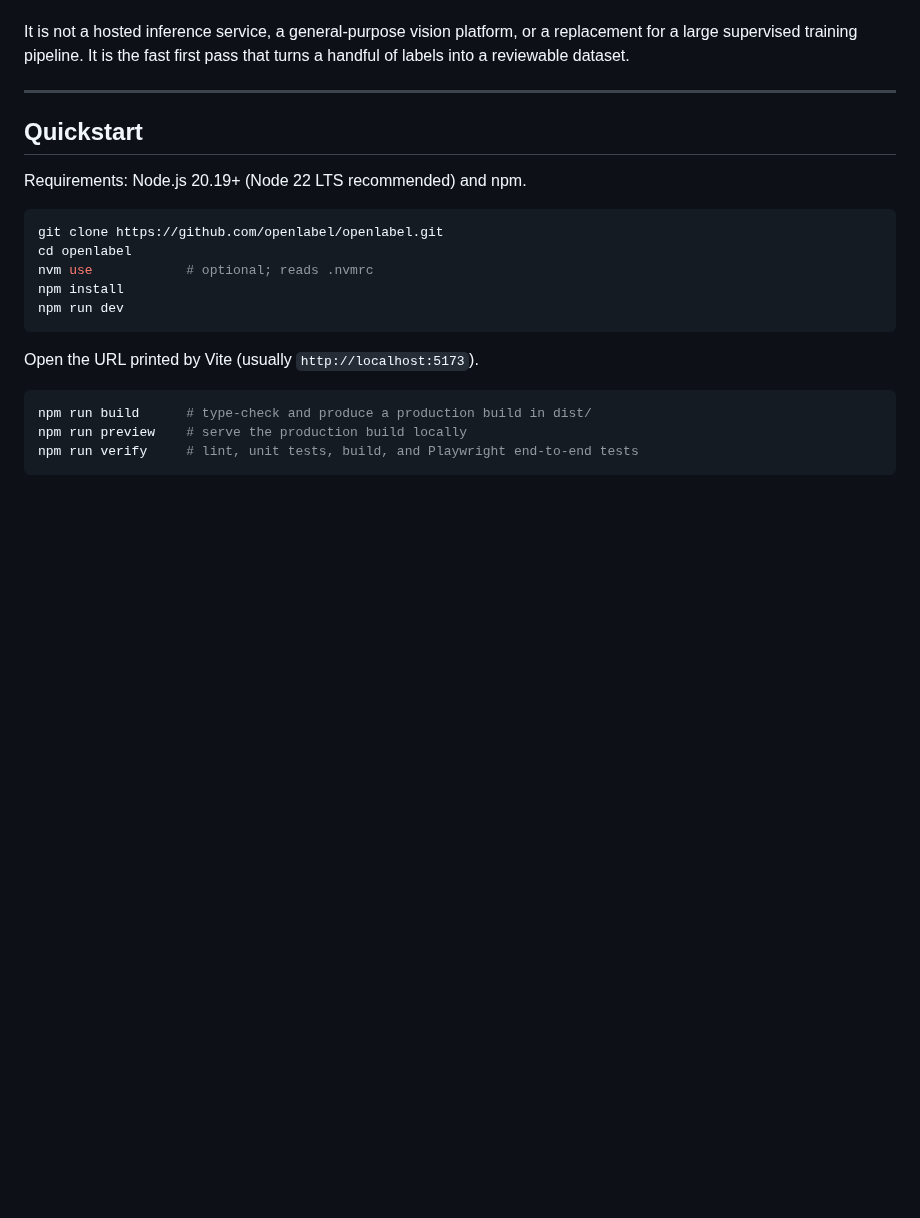
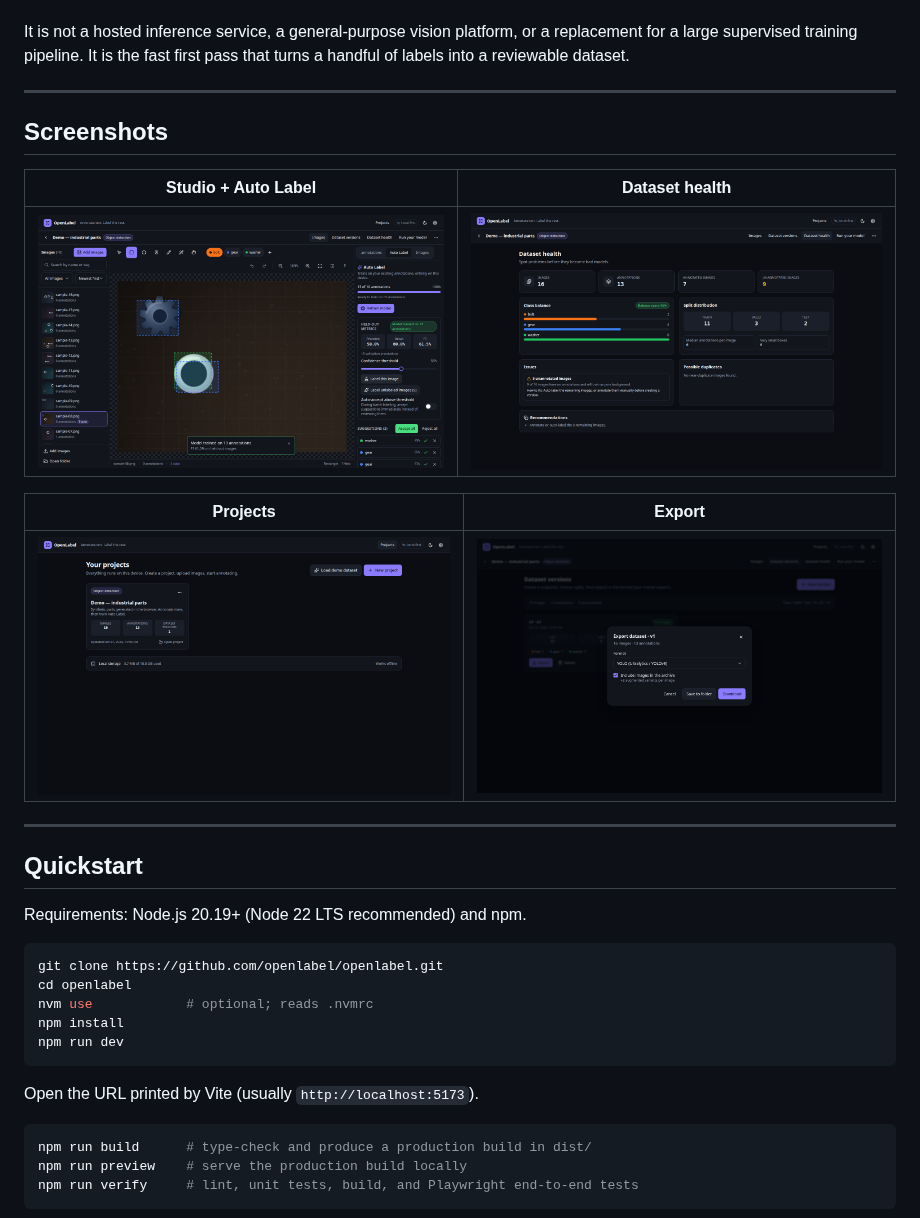
Before and after one commit to Reyn1551/OpenLabel, a Markdown page: README.md, the part around the change. Rendered like a GitHub page; pictures changed too: docs/assets/dashboard.png (added), docs/assets/export.png (added), docs/assets/health.png (added); blank space fills up the shorter version.

Commit message:
docs: add studio, dashboard, health and export screenshots

```diff
--- a/README.md
+++ b/README.md
@@ -33,6 +33,18 @@ auto-label → export loop to a local web app, with no cloud dependency:
 It is not a hosted inference service, a general-purpose vision platform, or a
 replacement for a large supervised training pipeline. It is the fast first pass
 that turns a handful of labels into a reviewable dataset.
+
+---
+
+## Screenshots
+
+| Studio + Auto Label | Dataset health |
+| --- | --- |
+| ![Annotation studio with few-shot suggestions](docs/assets/studio-autolabel.png) | ![Dataset health report](docs/assets/health.png) |
+
+| Projects | Export |
+| --- | --- |
+| ![Project dashboard](docs/assets/dashboard.png) | ![Export dialog](docs/assets/export.png) |
 
 ---
 
```
